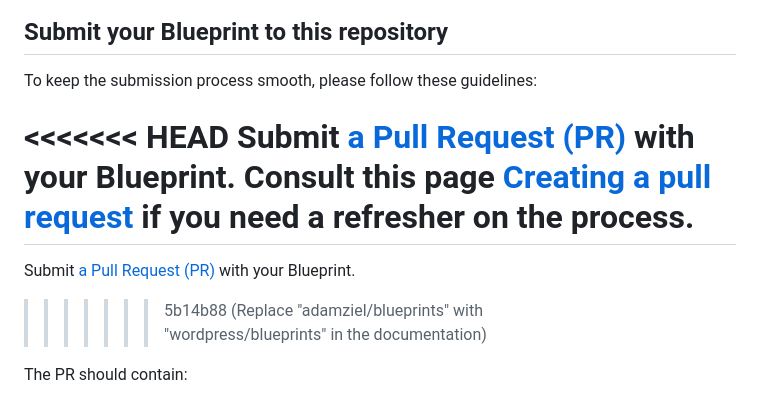
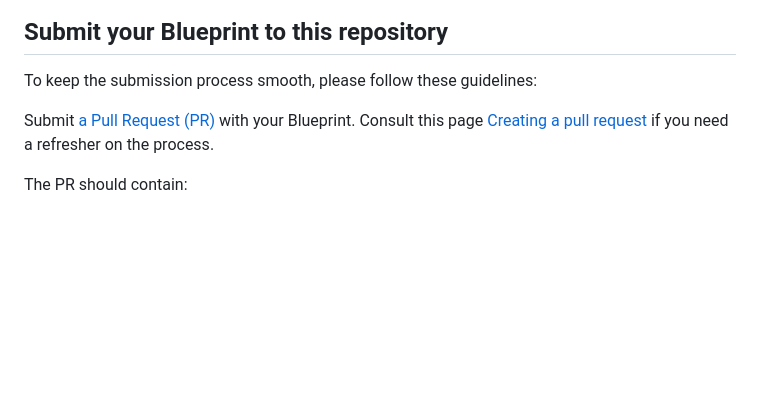
Before and after one commit to WordPress/blueprints, a Markdown page: CONTRIBUTING.md, the part around the change. Rendered like a GitHub page; blank space fills up the shorter version.

Commit message:
Fix Contributing page

```diff
--- a/CONTRIBUTING.md
+++ b/CONTRIBUTING.md
@@ -10,11 +10,7 @@ Not sure how? Check out the [Blueprints 101](./docs/index.md).
 
 To keep the submission process smooth, please follow these guidelines:
 
-<<<<<<< HEAD
 Submit [a Pull Request (PR)](https://github.com/adamziel/blueprints/pulls) with your Blueprint. Consult this page [Creating a pull request](https://docs.github.com/en/pull-requests/collaborating-with-pull-requests/proposing-changes-to-your-work-with-pull-requests/creating-a-pull-request) if you need a refresher on the process.
-=======
-Submit [a Pull Request (PR)](https://github.com/wordpress/blueprints/pulls) with your Blueprint.
->>>>>>> 5b14b88 (Replace "adamziel/blueprints" with "wordpress/blueprints" in the documentation)
 
 The PR should contain:
 
```
